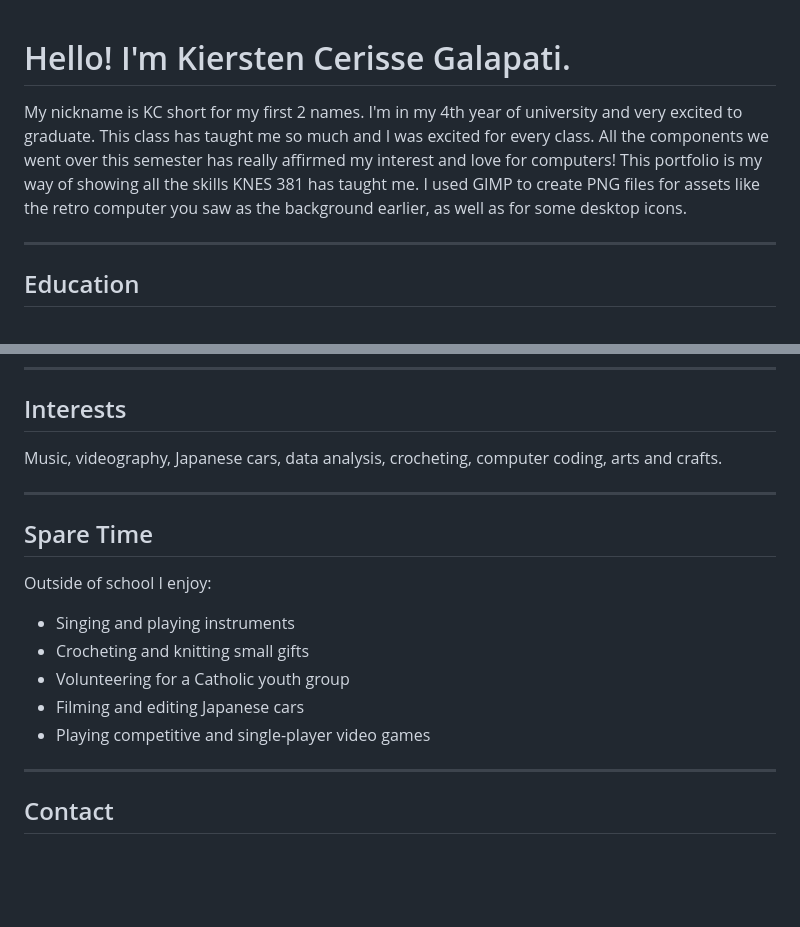
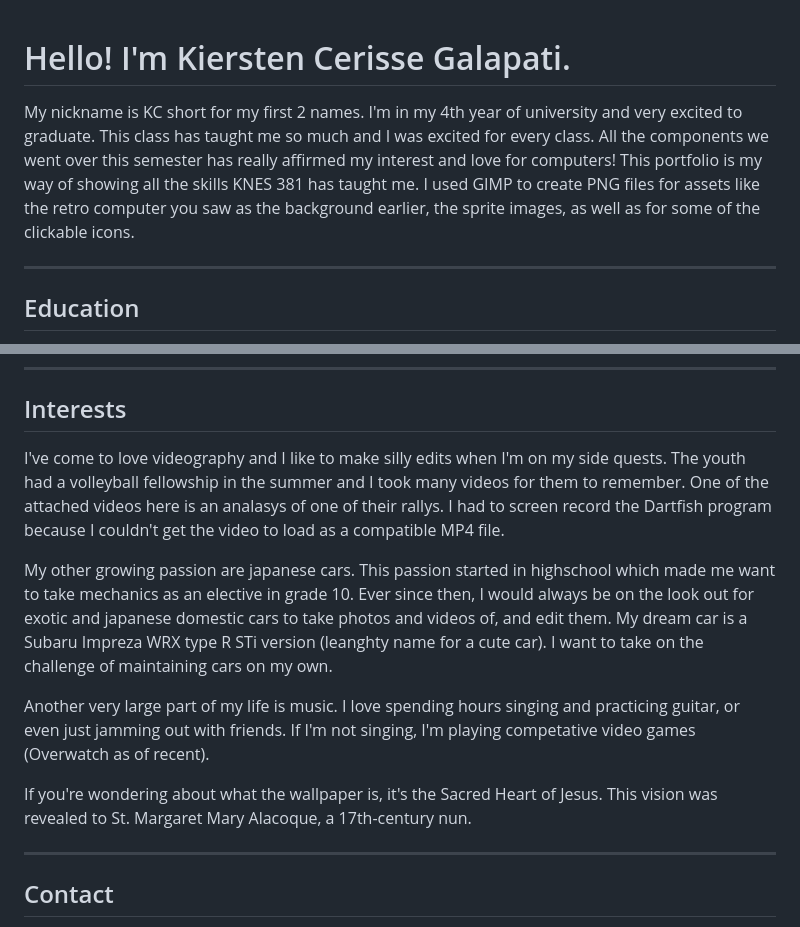
Before and after one commit to k-cerisse/k-cerisse.github.io, a Markdown page: About_Me.md, 2 parts joined by grey strips. Rendered like a GitHub page; blank space fills up the shorter version.

Commit message:
Final update on About_Me.md. Changed interests, removed spare time.

```diff
--- a/About_Me.md
+++ b/About_Me.md
@@ -1,17 +1,6 @@
-<!--
-  EDITING GUIDE
-  The intro paragraph comes from the text between here and the first ## heading.
-  These headings feed directly into the site — keep them exactly as written:
-    ## Education   → Education folder (About Me window)
-    ## Interests   → Interests folder (About Me window)
-    ## Spare Time  → Spare Time folder (About Me window)
-    ## Projects    → Projects window text (photos and reel stay hardcoded)
-  Everything else (## Contact, etc.) can be renamed or deleted freely.
--->
-
 # Hello! I'm Kiersten Cerisse Galapati.
 
-My nickname is KC short for my first 2 names. I'm in my 4th year of university and very excited to graduate. This class has taught me so much and I was excited for every class. All the components we went over this semester has really affirmed my interest and love for computers! This portfolio is my way of showing all the skills KNES 381 has taught me. I used GIMP to create PNG files for assets like the retro computer you saw as the background earlier, as well as for some desktop icons.
+My nickname is KC short for my first 2 names. I'm in my 4th year of university and very excited to graduate. This class has taught me so much and I was excited for every class. All the components we went over this semester has really affirmed my interest and love for computers! This portfolio is my way of showing all the skills KNES 381 has taught me. I used GIMP to create PNG files for assets like the retro computer you saw as the background earlier, the sprite images, as well as for some of the clickable icons.
 
 ---
 
@@ -42,19 +31,13 @@ The other photos are from that summer (2025) where I had the opportunity to atte
 
 ## Interests
 
-Music, videography, Japanese cars, data analysis, crocheting, computer coding, arts and crafts.
+I've come to love videography and I like to make silly edits when I'm on my side quests. The youth had a volleyball fellowship in the summer and I took many videos for them to remember. One of the attached videos here is an analasys of one of their rallys. I had to screen record the Dartfish program because I couldn't get the video to load as a compatible MP4 file.
 
----
+My other growing passion are japanese cars. This passion started in highschool which made me want to take mechanics as an elective in grade 10. Ever since then, I would always be on the look out for exotic and japanese domestic cars to take photos and videos of, and edit them. My dream car is a Subaru Impreza WRX type R STi version (leanghty name for a cute car). I want to take on the challenge of maintaining cars on my own.
 
-## Spare Time
+Another very large part of my life is music. I love spending hours singing and practicing guitar, or even just jamming out with friends. If I'm not singing, I'm playing competative video games (Overwatch as of recent).
 
-Outside of school I enjoy:
-
-- Singing and playing instruments
-- Crocheting and knitting small gifts
-- Volunteering for a Catholic youth group
-- Filming and editing Japanese cars
-- Playing competitive and single-player video games
+If you're wondering about what the wallpaper is, it's the Sacred Heart of Jesus. This vision was revealed to St. Margaret Mary Alacoque, a 17th-century nun.
 
 ---
 
```
